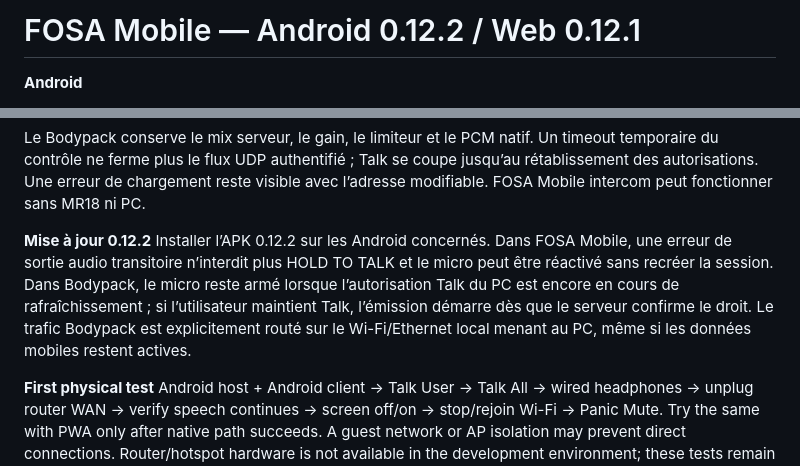
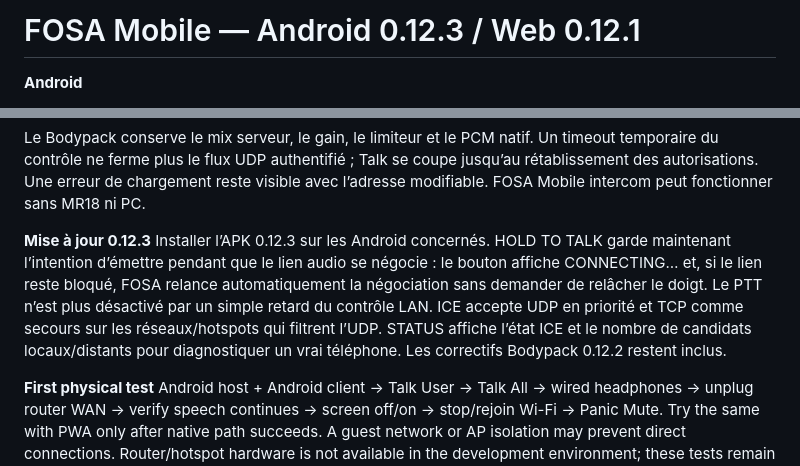
Before and after one commit to ZoNampoina/fosa, a Markdown page: docs/mobile/QUICKSTART.md, 2 parts joined by grey strips. Rendered like a GitHub page.

Commit message:
Document Android 0.12.3 PTT/audio recovery

```diff
--- a/docs/mobile/QUICKSTART.md
+++ b/docs/mobile/QUICKSTART.md
@@ -1,4 +1,4 @@
-# FOSA Mobile — Android 0.12.2 / Web 0.12.1
+# FOSA Mobile — Android 0.12.3 / Web 0.12.1
 
 **Android**
 1. Install the APK. Open FOSA → Create Session. Enable microphone.
@@ -21,8 +21,8 @@ Premier test : écouteurs filaires → monter CH1 → Monitor Gain → maintenir
 
 Le Bodypack conserve le mix serveur, le gain, le limiteur et le PCM natif. Un timeout temporaire du contrôle ne ferme plus le flux UDP authentifié ; Talk se coupe jusqu’au rétablissement des autorisations. Une erreur de chargement reste visible avec l’adresse modifiable. FOSA Mobile intercom peut fonctionner sans MR18 ni PC.
 
-**Mise à jour 0.12.2**
-Installer l’APK 0.12.2 sur les Android concernés. Dans FOSA Mobile, une erreur de sortie audio transitoire n’interdit plus HOLD TO TALK et le micro peut être réactivé sans recréer la session. Dans Bodypack, le micro reste armé lorsque l’autorisation Talk du PC est encore en cours de rafraîchissement ; si l’utilisateur maintient Talk, l’émission démarre dès que le serveur confirme le droit. Le trafic Bodypack est explicitement routé sur le Wi-Fi/Ethernet local menant au PC, même si les données mobiles restent actives.
+**Mise à jour 0.12.3**
+Installer l’APK 0.12.3 sur les Android concernés. HOLD TO TALK garde maintenant l’intention d’émettre pendant que le lien audio se négocie : le bouton affiche CONNECTING… et, si le lien reste bloqué, FOSA relance automatiquement la négociation sans demander de relâcher le doigt. Le PTT n’est plus désactivé par un simple retard du contrôle LAN. ICE accepte UDP en priorité et TCP comme secours sur les réseaux/hotspots qui filtrent l’UDP. STATUS affiche l’état ICE et le nombre de candidats locaux/distants pour diagnostiquer un vrai téléphone. Les correctifs Bodypack 0.12.2 restent inclus.
 
 **First physical test**
 Android host + Android client → Talk User → Talk All → wired headphones → unplug router WAN → verify speech continues → screen off/on → stop/rejoin Wi-Fi → Panic Mute. Try the same with PWA only after native path succeeds. A guest network or AP isolation may prevent direct connections. Router/hotspot hardware is not available in the development environment; these tests remain to be run physically.
```
